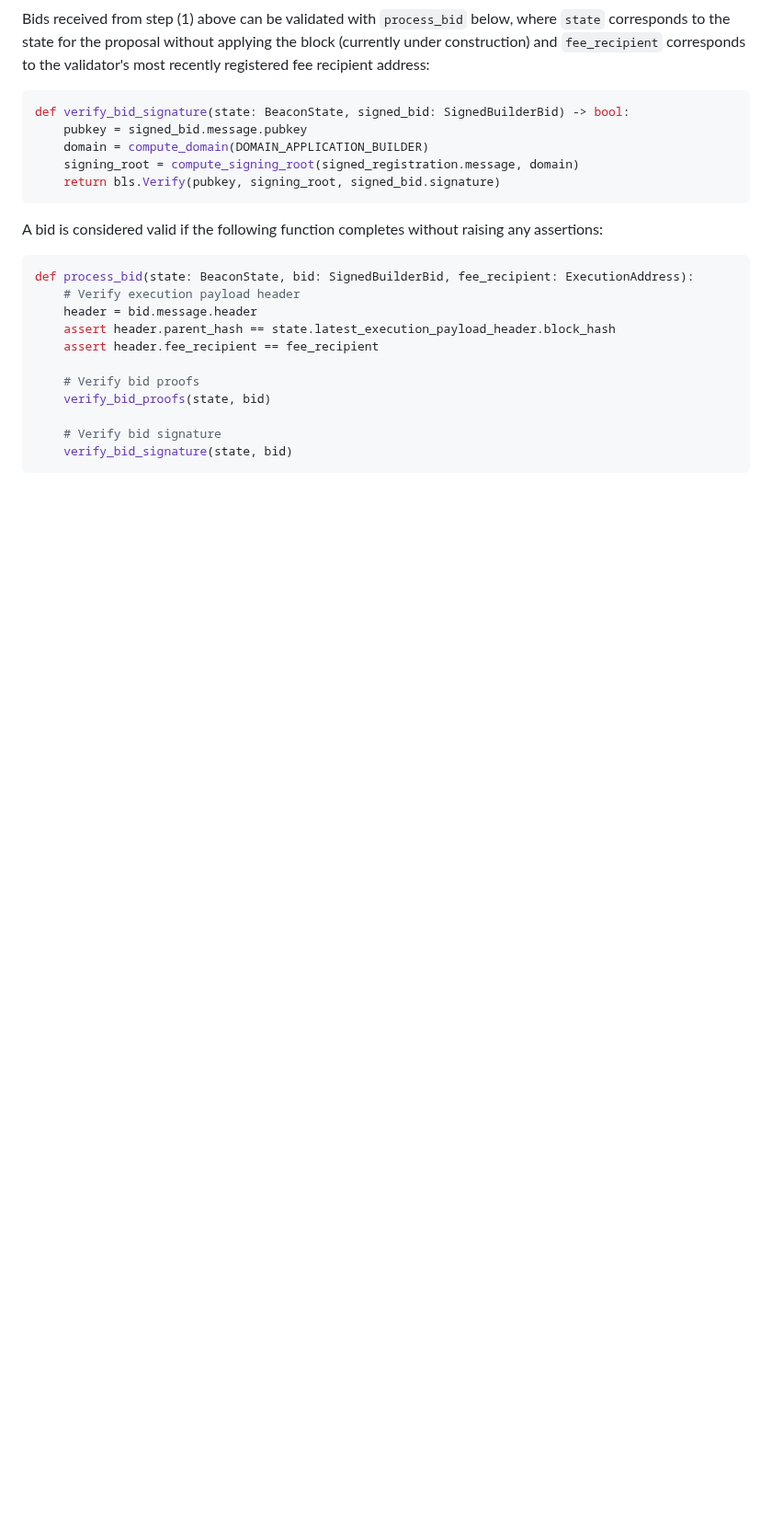
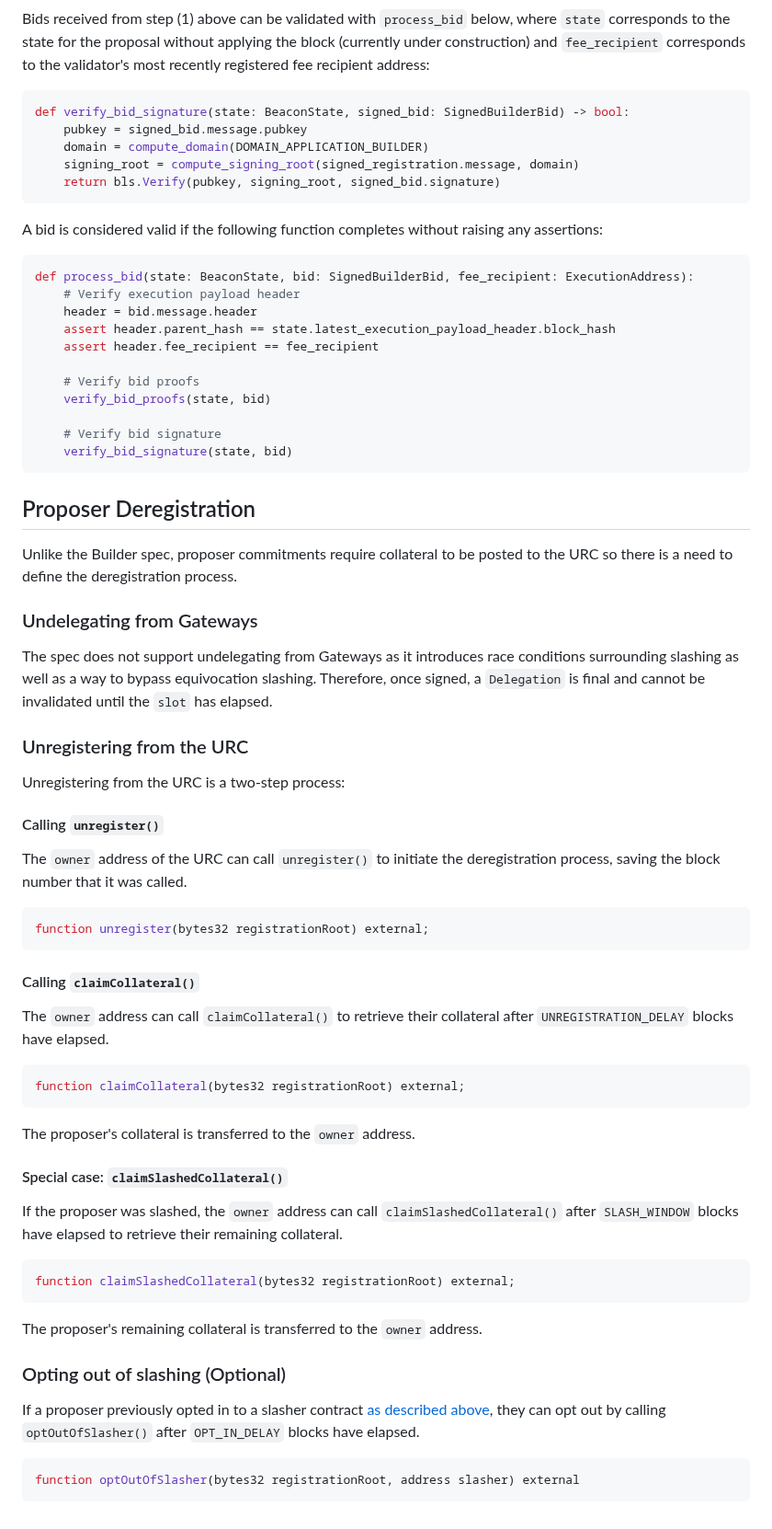
Before and after one commit to eth-fabric/constraints-specs, a Markdown page: specs/proposer.md, the part around the change. Shown at 92% size. Drawn GitHub-style; blank space fills up the shorter version.

Commit message:
how to unregister

````diff
--- a/specs/proposer.md
+++ b/specs/proposer.md
@@ -188,3 +188,45 @@ def process_bid(state: BeaconState, bid: SignedBuilderBid, fee_recipient: Execut
     # Verify bid signature
     verify_bid_signature(state, bid)
 ```
+
+## Proposer Deregistration
+Unlike the Builder spec, proposer commitments require collateral to be posted to the URC so there is a need to define the deregistration process.
+
+### Undelegating from Gateways
+The spec does not support undelegating from Gateways as it introduces race conditions surrounding slashing as well as a way to bypass equivocation slashing. Therefore, once signed, a `Delegation` is final and cannot be invalidated until the `slot` has elapsed.
+
+### Unregistering from the URC
+Unregistering from the URC is a two-step process:
+
+#### Calling `unregister()`
+The `owner` address of the URC can call `unregister()` to initiate the deregistration process, saving the block number that it was called.
+
+```Solidity
+function unregister(bytes32 registrationRoot) external;
+```
+
+#### Calling `claimCollateral()`
+The `owner` address can call `claimCollateral()` to retrieve their collateral after `UNREGISTRATION_DELAY` blocks have elapsed.
+
+```Solidity
+function claimCollateral(bytes32 registrationRoot) external;
+```
+
+The proposer's collateral is transferred to the `owner` address.
+
+#### Special case: `claimSlashedCollateral()`
+
+If the proposer was slashed, the `owner` address can call `claimSlashedCollateral()` after `SLASH_WINDOW` blocks have elapsed to retrieve their remaining collateral.
+
+```Solidity
+function claimSlashedCollateral(bytes32 registrationRoot) external;
+```
+
+The proposer's remaining collateral is transferred to the `owner` address.
+
+### Opting out of slashing (Optional)
+If a proposer previously opted in to a slasher contract [as described above](#opt-in-to-slasher-contracts-optional), they can opt out by calling `optOutOfSlasher()` after `OPT_IN_DELAY` blocks have elapsed.
+
+```Solidity
+function optOutOfSlasher(bytes32 registrationRoot, address slasher) external
+```
````
